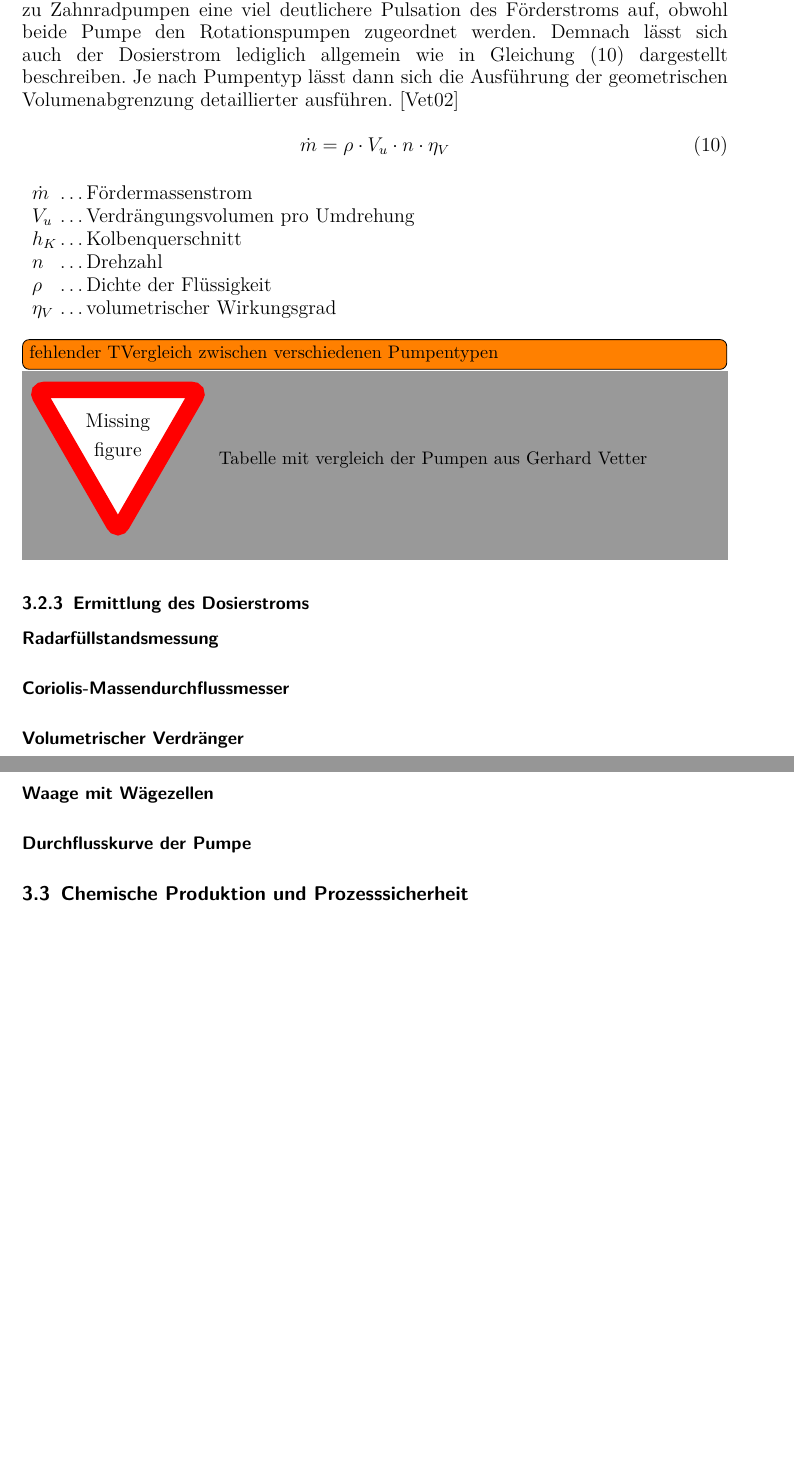
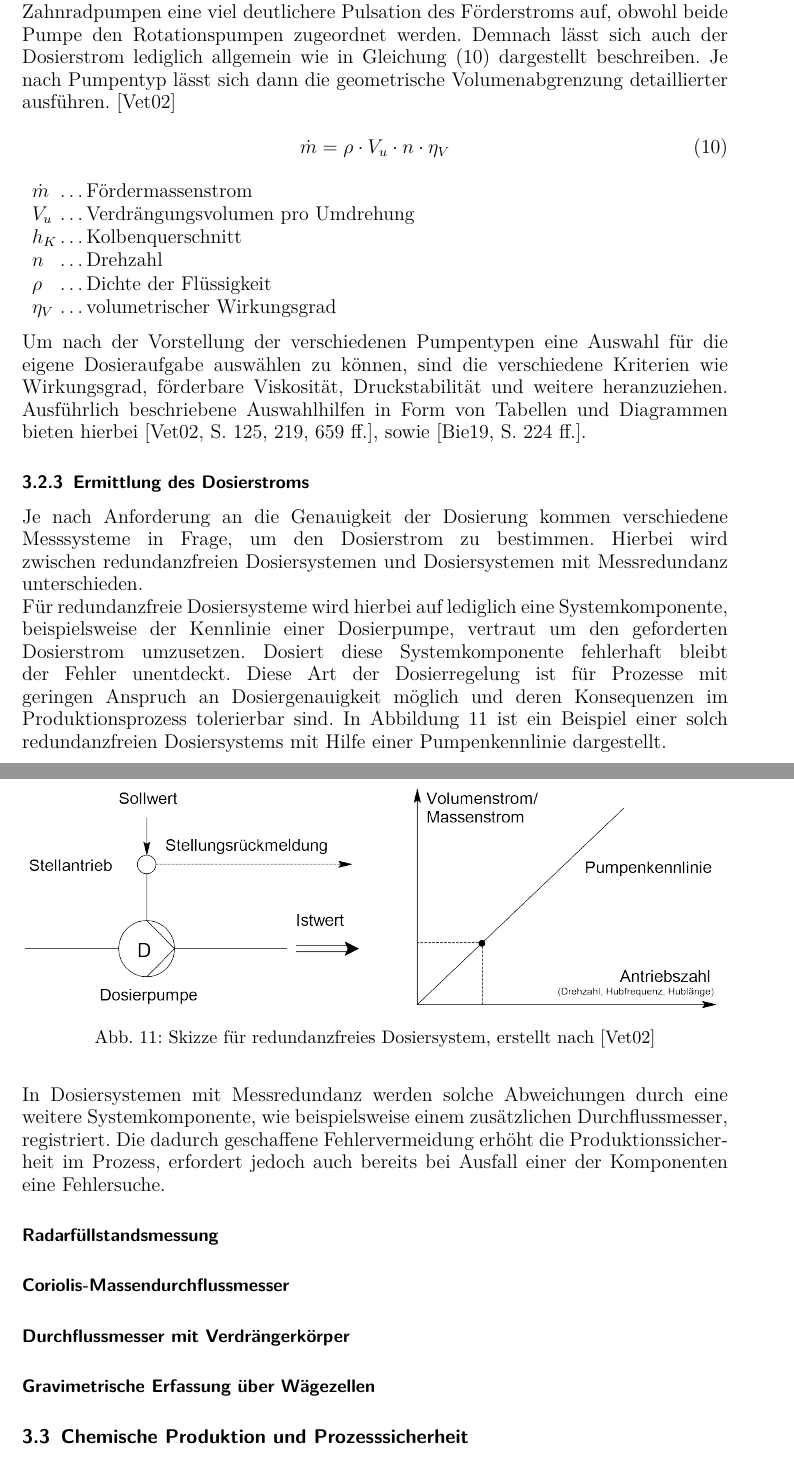
Before and after one commit to daroletibuza/Bachelorarbeit, a LaTeX document (00_Bachelorarbeit.tex, which reads 04_grundlagen.tex): two parts of pages 16 and 17 of 28, joined at a grey line, cut so that both start at the same text, the shorter picture padded with empty space. The pictures show the PDF file 00_Bachelorarbeit.pdf that the author committed with the source.

Commit message:
Redundanzfreie Dosiersysteme

```diff
--- a/04_grundlagen.tex
+++ b/04_grundlagen.tex
@@ -284,7 +284,7 @@ Die Kategorie der rotierenden Dosierpumpen ist im Vergleich zu oszillierenden Do
 \end{figure}
 \FloatBarrier
 
-Hauptstellgröße dieser Pumpenart ist die Drehzahl. Ebenso wie bei der Hublänge bzw. der Hubfrequenz oszillierender Verdrängerpumpen besteht bei rotierenden Verdrängerpumpen eine direkte Proportionalität zwischen Drehzahl und Förderstrom. Eine einheitliche Charakteristik des Förderstroms lässt sich für diese Pumpen nicht definieren, da sich trotz Rotationsprinzip die Förderweisen stark unterscheiden. So weisen weißen beispielsweise Schlauchpumpen im Vergleich zu Zahnradpumpen eine viel deutlichere Pulsation des Förderstroms auf, obwohl beide Pumpe den Rotationspumpen zugeordnet werden. Demnach lässt sich auch der Dosierstrom lediglich allgemein wie in Gleichung \eqref{eq:rotations_strom} dargestellt beschreiben. Je nach Pumpentyp lässt dann sich die Ausführung der geometrischen Volumenabgrenzung detaillierter ausführen. \cite{Vetter.2002}
+Hauptstellgröße dieser Pumpenart ist die Drehzahl. Ebenso wie bei der Hublänge bzw. der Hubfrequenz oszillierender Verdrängerpumpen besteht bei rotierenden Verdrängerpumpen eine direkte Proportionalität zwischen Drehzahl und Förderstrom. Eine einheitliche Charakteristik des Förderstroms lässt sich für diese Pumpen nicht definieren, da sich trotz Rotationsprinzip die Förderweisen stark unterscheiden. So weisen weißen beispielsweise Schlauchpumpen im Vergleich zu Zahnradpumpen eine viel deutlichere Pulsation des Förderstroms auf, obwohl beide Pumpe den Rotationspumpen zugeordnet werden. Demnach lässt sich auch der Dosierstrom lediglich allgemein wie in Gleichung \eqref{eq:rotations_strom} dargestellt beschreiben. Je nach Pumpentyp lässt sich dann die geometrische Volumenabgrenzung detaillierter ausführen. \cite{Vetter.2002}
 
 
 \begin{equation}
@@ -300,17 +300,27 @@ Hauptstellgröße dieser Pumpenart ist die Drehzahl. Ebenso wie bei der Hubläng
 	\eta_V 		& volumetrischer Wirkungsgrad\
 \end{parameter}
 
-\todo[inline]{fehlender TVergleich zwischen verschiedenen Pumpentypen}
-
-\missingfigure{Tabelle mit vergleich der Pumpen aus Gerhard Vetter}
+Um nach der Vorstellung der verschiedenen Pumpentypen eine Auswahl für die eigene Dosieraufgabe auswählen zu können, sind die verschiedene Kriterien wie Wirkungsgrad, förderbare Viskosität, Druckstabilität und weitere heranzuziehen. Ausführlich beschriebene Auswahlhilfen in Form von Tabellen und Diagrammen bieten hierbei \cite[S. 125, 219, 659 ff.]{Vetter.2002}, sowie \cite[S. 224 ff.]{Bierwerth.2019}.
 
 
 \subsubsection{Ermittlung des Dosierstroms}
+Je nach Anforderung an die Genauigkeit der Dosierung kommen verschiedene Messsysteme in Frage, um den Dosierstrom zu bestimmen. Hierbei wird zwischen redundanzfreien Dosiersystemen und Dosiersystemen mit Messredundanz unterschieden. \\
+Für redundanzfreie Dosiersysteme wird hierbei auf lediglich eine Systemkomponente, beispielsweise der Kennlinie einer Dosierpumpe, vertraut um den geforderten Dosierstrom umzusetzen. Dosiert diese Systemkomponente fehlerhaft bleibt der Fehler unentdeckt. Diese Art der Dosierregelung ist für Prozesse mit geringen Anspruch an Dosiergenauigkeit möglich und deren Konsequenzen im Produktionsprozess tolerierbar sind. In Abbildung \ref{fig:redundanzfrei} ist ein Beispiel einer solch redundanzfreien Dosiersystems mit Hilfe einer Pumpenkennlinie dargestellt.
+
+\begin{figure}[h!]
+	\centering
+	\includegraphics[width=1.0\textwidth]{img/redundanzfrei}
+	\caption{Skizze für redundanzfreies Dosiersystem, erstellt nach \cite{Vetter.2002}}
+	\label{fig:redundanzfrei}
+\end{figure}
+\FloatBarrier
+
+In Dosiersystemen mit Messredundanz werden solche Abweichungen durch eine weitere Systemkomponente, wie beispielsweise einem zusätzlichen Durchflussmesser, registriert. Die dadurch geschaffene Fehlervermeidung erhöht die Produktionssicherheit im Prozess, erfordert jedoch auch bereits bei Ausfall einer der Komponenten eine Fehlersuche.
+
 \paragraph*{Radarfüllstandsmessung}
 \paragraph*{Coriolis-Massendurchflussmesser}
-\paragraph*{Volumetrischer Verdränger}
-\paragraph*{Waage mit Wägezellen}
-\paragraph*{Durchflusskurve der Pumpe}
+\paragraph*{Durchflussmesser mit Verdrängerkörper}
+\paragraph*{Gravimetrische Erfassung über Wägezellen}
 
 \subsection{Chemische Produktion und Prozesssicherheit}
 \subsubsection{Produktionsweisen in der Chemie}
```
Also changed, not shown: Literatur2.bib (+16 -1 lines), 00_Bachelorarbeit.pdf, img/R_Rohrreibungsbeiwert.jpg, img/redundanzfrei.png (added), 04_grundlagen.tex (2 more changed lines), 1 other file.
